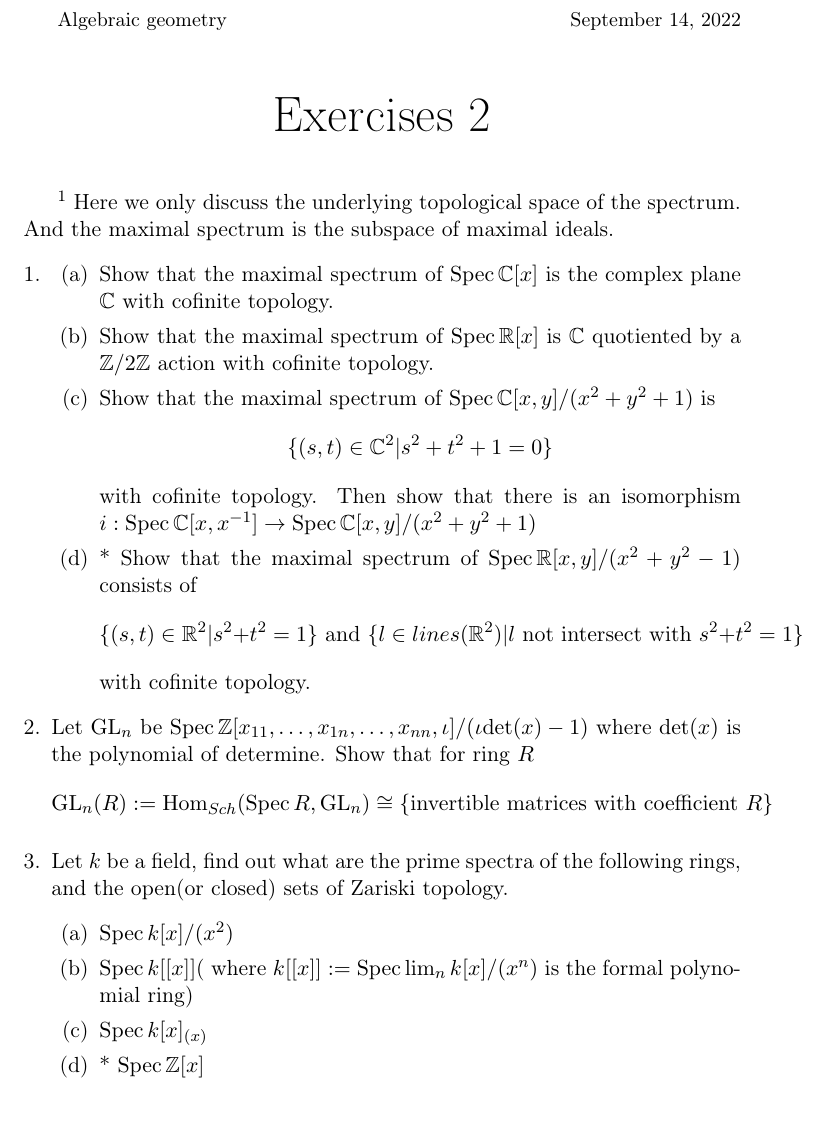
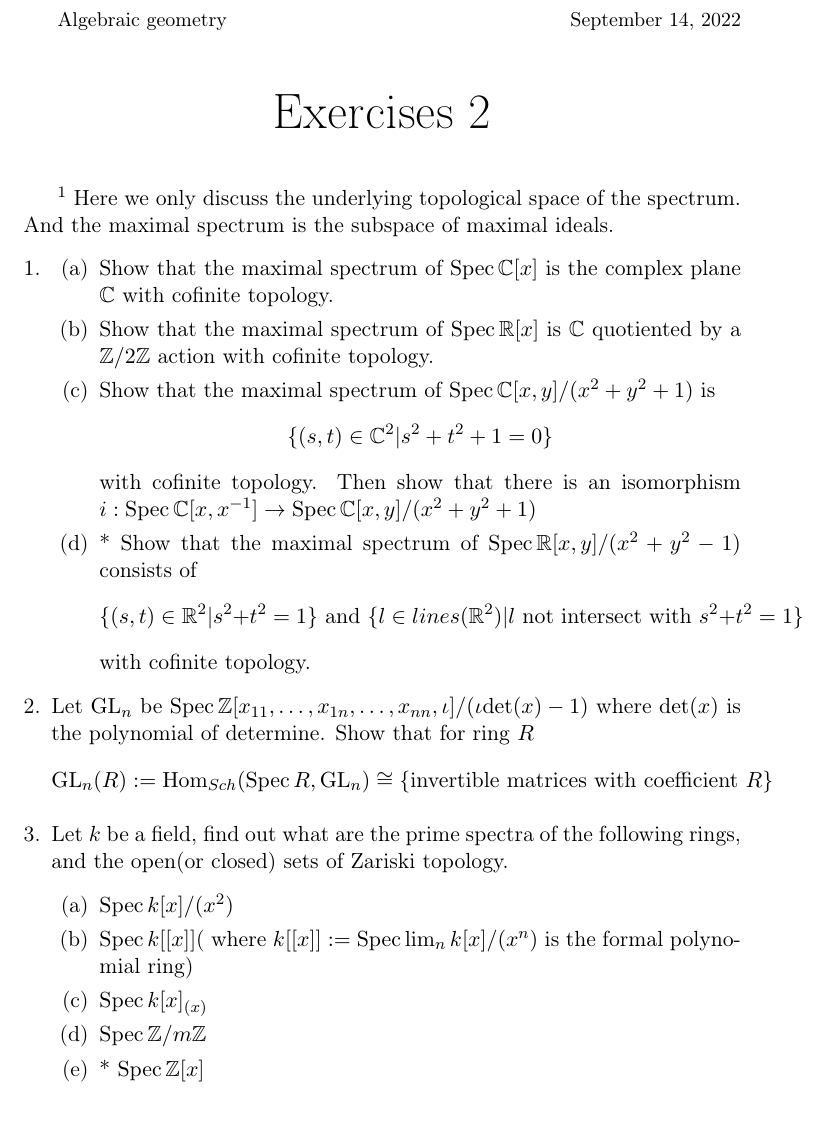
Before and after one commit to iamcxds/AG-exercise, a LaTeX document (AG_ex2.TEX): part of the page, cut so that both start at the same text. Compiled offline with pdfLaTeX.

Commit message:
minor fix

```diff
--- a/AG_ex2.TEX
+++ b/AG_ex2.TEX
@@ -53,6 +53,7 @@ Here we only discuss the underlying topological space of the spectrum. And the m
     \item  $\Spec k[x]/(x^2)$
     \item  $\Spec k[[x]]$( where $k[[x]] :=\Spec \lim_n k[x]/(x^n)$ is the formal polynomial ring)
     \item  $\Spec k[x]_{(x)}$
+    \item $\Spec \Zmd{m}$
     \item*  $\Spec \bZ[x]$
 \end{enumerate}
 \item
```
Also changed, not shown: AG_ex2.pdf.
